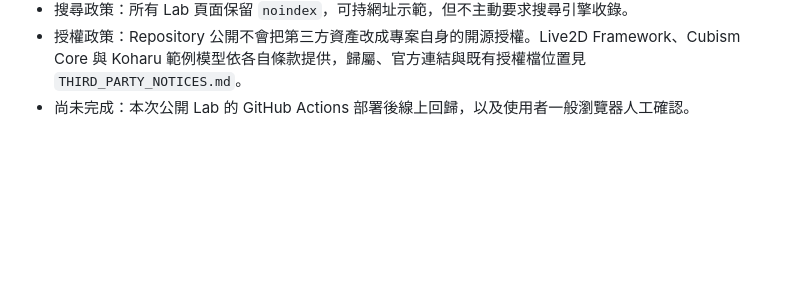
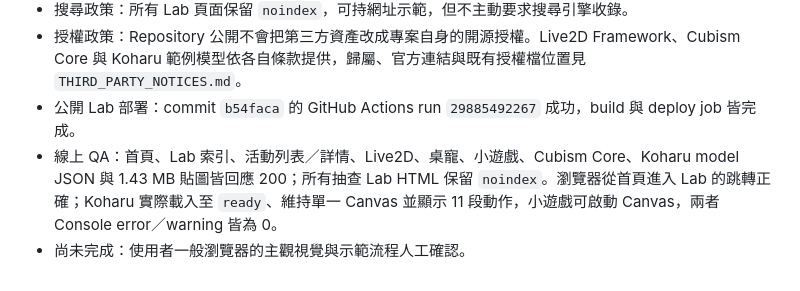
Before and after one commit to a5466a5466/earendel-so-elegant, a Markdown page: Astro功能實驗室－Phase4停止決策與GitHubPages部署轉向.md, the part around the change. Drawn GitHub-style; blank space fills up the shorter version.

Commit message:
docs: 記錄公開 Lab 部署驗證

```diff
--- a/Astro功能實驗室－Phase4停止決策與GitHubPages部署轉向.md
+++ b/Astro功能實驗室－Phase4停止決策與GitHubPages部署轉向.md
@@ -69,4 +69,6 @@ Phase 4 不進入功能實作，也不建立空殼 Prototype。F24 與 F25 都
 - 公開 Lab：正式網址為 `https://a5466a5466.github.io/earendel-so-elegant/lab/`；production 輸出會將 Lab 與 `lab-assets` 的 root-relative runtime 路徑加上 Repository base，dev／`build:lab` 不受影響。
 - 搜尋政策：所有 Lab 頁面保留 `noindex`，可持網址示範，但不主動要求搜尋引擎收錄。
 - 授權政策：Repository 公開不會把第三方資產改成專案自身的開源授權。Live2D Framework、Cubism Core 與 Koharu 範例模型依各自條款提供，歸屬、官方連結與既有授權檔位置見 `THIRD_PARTY_NOTICES.md`。
-- 尚未完成：本次公開 Lab 的 GitHub Actions 部署後線上回歸，以及使用者一般瀏覽器人工確認。
+- 公開 Lab 部署：commit `b54faca` 的 GitHub Actions run `29885492267` 成功，build 與 deploy job 皆完成。
+- 線上 QA：首頁、Lab 索引、活動列表／詳情、Live2D、桌寵、小遊戲、Cubism Core、Koharu model JSON 與 1.43 MB 貼圖皆回應 200；所有抽查 Lab HTML 保留 `noindex`。瀏覽器從首頁進入 Lab 的跳轉正確；Koharu 實際載入至 `ready`、維持單一 Canvas 並顯示 11 段動作，小遊戲可啟動 Canvas，兩者 Console error／warning 皆為 0。
+- 尚未完成：使用者一般瀏覽器的主觀視覺與示範流程人工確認。
```
Also changed, not shown: handoff.md (+1 -1 lines).
